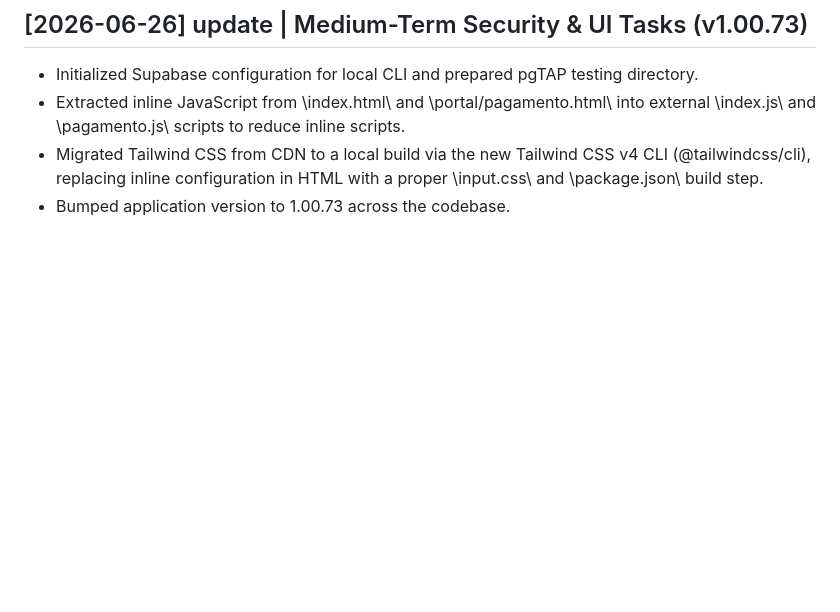
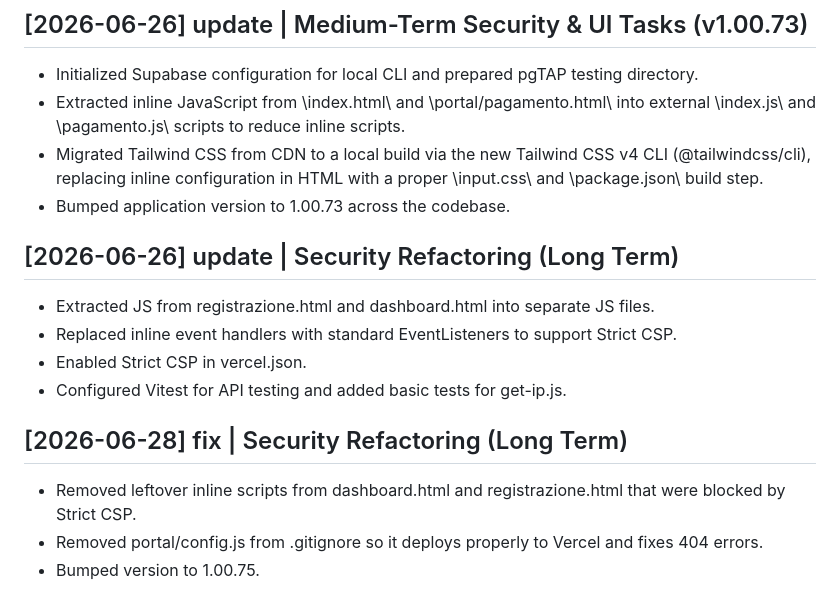
Before and after one commit to Nex-777/ADR_SITO, a Markdown page: wiki/log.md, the part around the change. Rendered like a GitHub page; blank space fills up the shorter version.

Commit message:
docs: update wiki log

```diff
--- a/wiki/log.md
+++ b/wiki/log.md
@@ -438,3 +438,15 @@ Chronological append-only record of ingestions, lint passes, and updates to the
 - Extracted inline JavaScript from \index.html\ and \portal/pagamento.html\ into external \index.js\ and \pagamento.js\ scripts to reduce inline scripts.
 - Migrated Tailwind CSS from CDN to a local build via the new Tailwind CSS v4 CLI (\@tailwindcss/cli\), replacing inline configuration in HTML with a proper \input.css\ and \package.json\ build step.
 - Bumped application version to 1.00.73 across the codebase.
+
+
+## [2026-06-26] update | Security Refactoring (Long Term)
+- Extracted JS from registrazione.html and dashboard.html into separate JS files.
+- Replaced inline event handlers with standard EventListeners to support Strict CSP.
+- Enabled Strict CSP in vercel.json.
+- Configured Vitest for API testing and added basic tests for get-ip.js.
+
+## [2026-06-28] fix | Security Refactoring (Long Term)
+- Removed leftover inline scripts from dashboard.html and registrazione.html that were blocked by Strict CSP.
+- Removed portal/config.js from .gitignore so it deploys properly to Vercel and fixes 404 errors.
+- Bumped version to 1.00.75.
```
